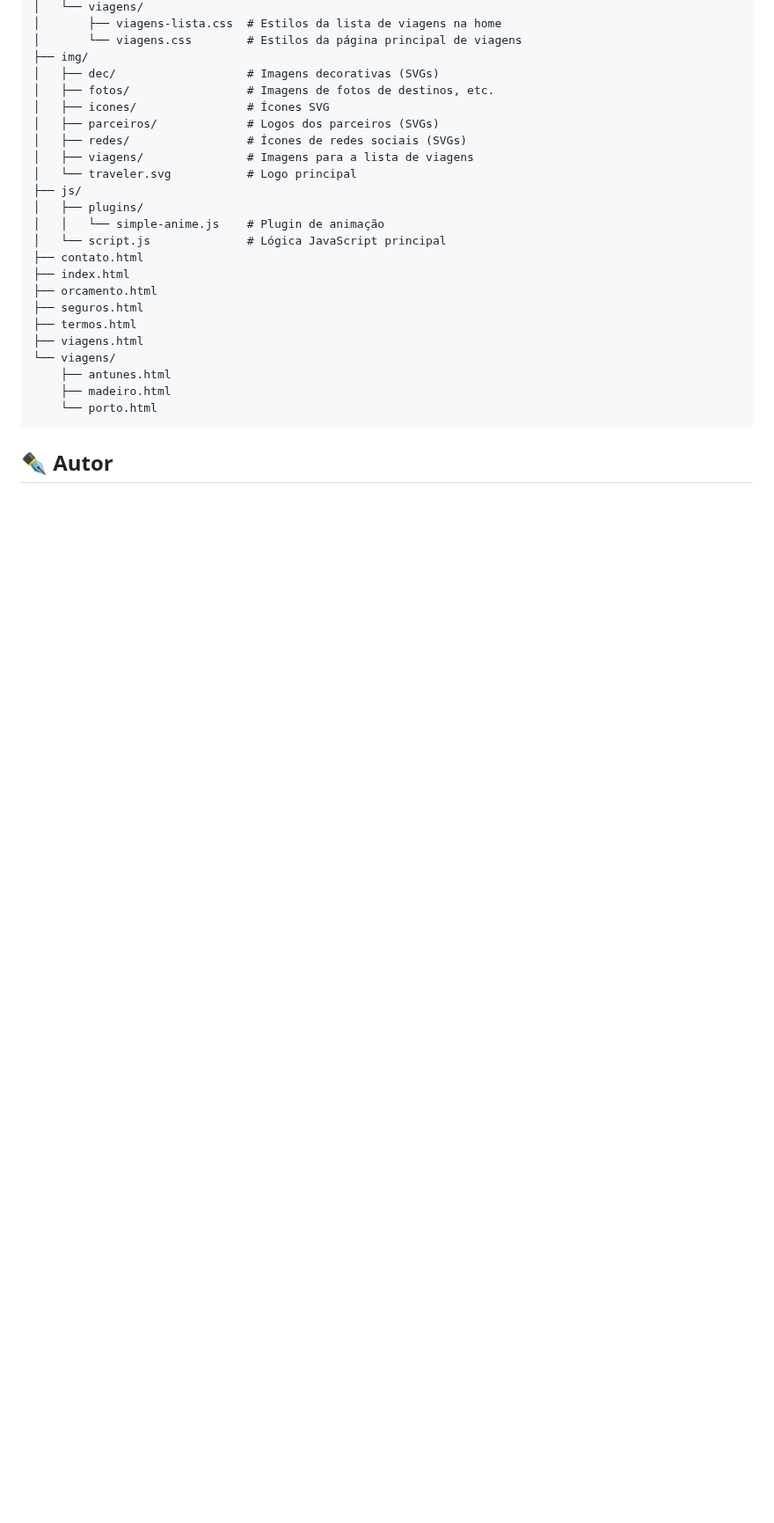
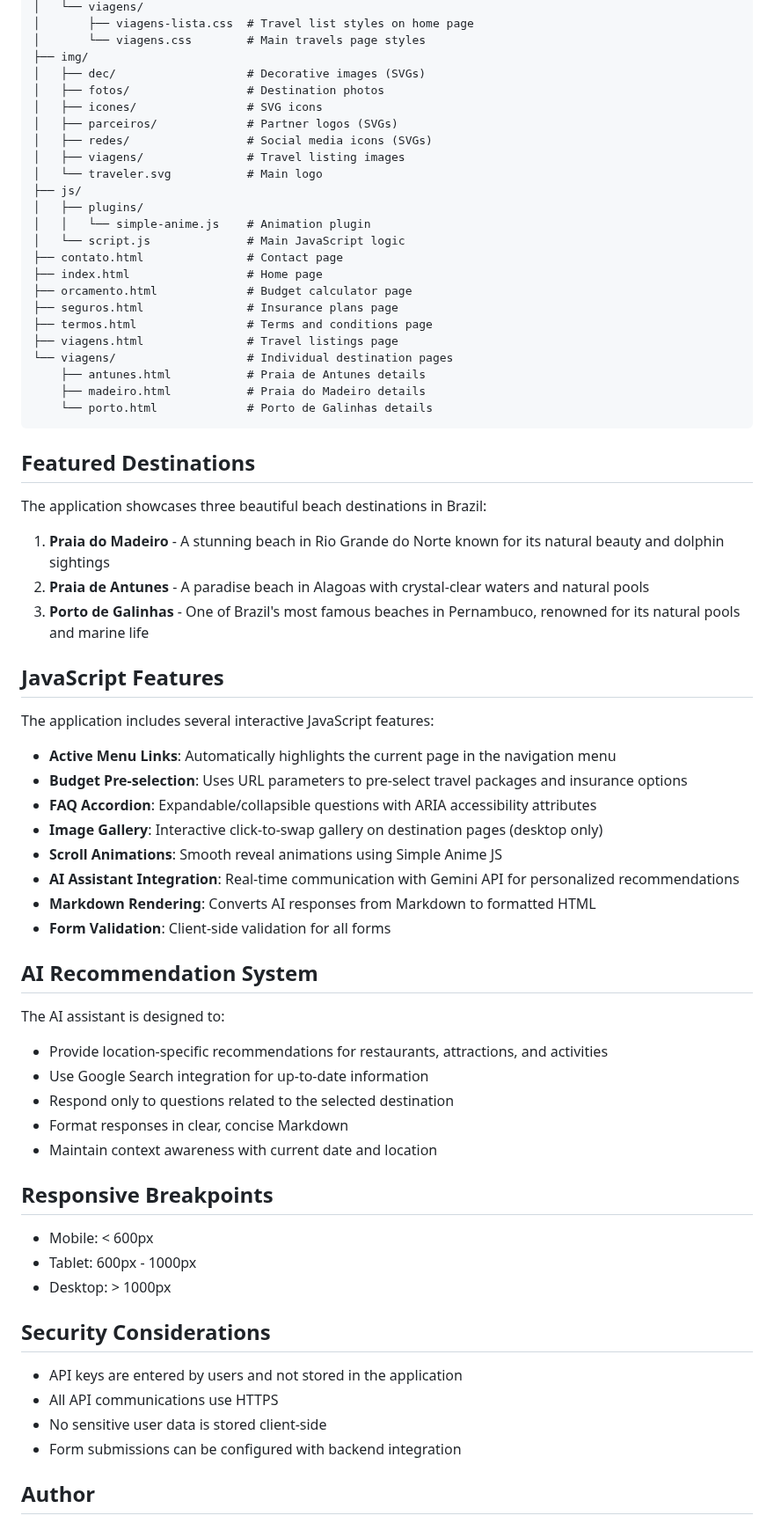
Before and after one commit to luizaugustoliveira/traveler, a Markdown page: README.md, the part around one of its changes. Shown at 88% size. Drawn GitHub-style; blank space fills up the shorter version.

````diff
--- a/README.md
+++ b/README.md
@@ -69,30 +184,74 @@ traveler/
 │   └── viagens/
-│       ├── viagens-lista.css  # Estilos da lista de viagens na home
-│       └── viagens.css        # Estilos da página principal de viagens
+│       ├── viagens-lista.css  # Travel list styles on home page
+│       └── viagens.css        # Main travels page styles
 ├── img/
-│   ├── dec/                   # Imagens decorativas (SVGs)
-│   ├── fotos/                 # Imagens de fotos de destinos, etc.
-│   ├── icones/                # Ícones SVG
-│   ├── parceiros/             # Logos dos parceiros (SVGs)
-│   ├── redes/                 # Ícones de redes sociais (SVGs)
-│   ├── viagens/               # Imagens para a lista de viagens
-│   └── traveler.svg           # Logo principal
+│   ├── dec/                   # Decorative images (SVGs)
+│   ├── fotos/                 # Destination photos
+│   ├── icones/                # SVG icons
+│   ├── parceiros/             # Partner logos (SVGs)
+│   ├── redes/                 # Social media icons (SVGs)
+│   ├── viagens/               # Travel listing images
+│   └── traveler.svg           # Main logo
 ├── js/
 │   ├── plugins/
-│   │   └── simple-anime.js    # Plugin de animação
-│   └── script.js              # Lógica JavaScript principal
-├── contato.html
-├── index.html
-├── orcamento.html
-├── seguros.html
-├── termos.html
-├── viagens.html
-└── viagens/
-    ├── antunes.html
-    ├── madeiro.html
-    └── porto.html
+│   │   └── simple-anime.js    # Animation plugin
+│   └── script.js              # Main JavaScript logic
+├── contato.html               # Contact page
+├── index.html                 # Home page
+├── orcamento.html             # Budget calculator page
+├── seguros.html               # Insurance plans page
+├── termos.html                # Terms and conditions page
+├── viagens.html               # Travel listings page
+└── viagens/                   # Individual destination pages
+    ├── antunes.html           # Praia de Antunes details
+    ├── madeiro.html           # Praia do Madeiro details
+    └── porto.html             # Porto de Galinhas details
 ```
 
-## ✒️ Autor
+## Featured Destinations
+
+The application showcases three beautiful beach destinations in Brazil:
+
+1. **Praia do Madeiro** - A stunning beach in Rio Grande do Norte known for its natural beauty and dolphin sightings
+2. **Praia de Antunes** - A paradise beach in Alagoas with crystal-clear waters and natural pools
+3. **Porto de Galinhas** - One of Brazil's most famous beaches in Pernambuco, renowned for its natural pools and marine life
+
+## JavaScript Features
+
+The application includes several interactive JavaScript features:
+
+- **Active Menu Links**: Automatically highlights the current page in the navigation menu
+- **Budget Pre-selection**: Uses URL parameters to pre-select travel packages and insurance options
+- **FAQ Accordion**: Expandable/collapsible questions with ARIA accessibility attributes
+- **Image Gallery**: Interactive click-to-swap gallery on destination pages (desktop only)
+- **Scroll Animations**: Smooth reveal animations using Simple Anime JS
+- **AI Assistant Integration**: Real-time communication with Gemini API for personalized recommendations
+- **Markdown Rendering**: Converts AI responses from Markdown to formatted HTML
+- **Form Validation**: Client-side validation for all forms
+
+## AI Recommendation System
+
+The AI assistant is designed to:
+
+- Provide location-specific recommendations for restaurants, attractions, and activities
+- Use Google Search integration for up-to-date information
+- Respond only to questions related to the selected destination
+- Format responses in clear, concise Markdown
+- Maintain context awareness with current date and location
+
+## Responsive Breakpoints
+
+- Mobile: < 600px
+- Tablet: 600px - 1000px
+- Desktop: > 1000px
+
+## Security Considerations
+
+- API keys are entered by users and not stored in the application
+- All API communications use HTTPS
+- No sensitive user data is stored client-side
+- Form submissions can be configured with backend integration
+
+## Author
 
 **Luiz Augusto Oliveira de Farias**
````
Also changed, not shown: other parts of README.md (+162 -48 lines).
